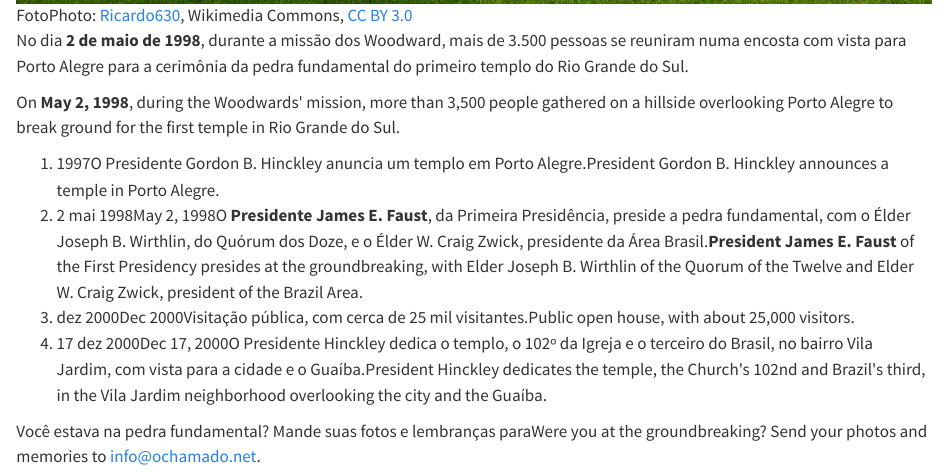
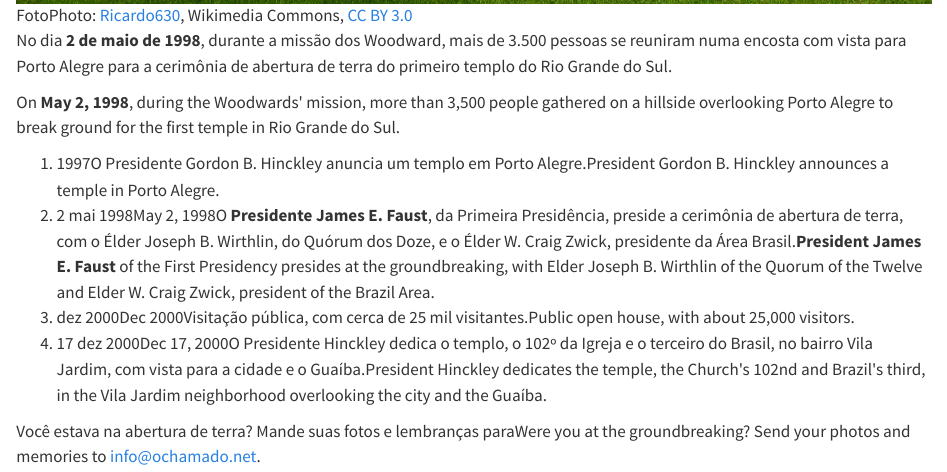
Before and after one commit to bhereth/o-chamado, a Quarto document (index.qmd): the page in a window 1100 px wide, from 6430 px down. Rendered offline with R 4.5, knitr and Pandoc in place of Quarto, with nearby package versions.

Commit message:
Use "abertura de terra" for the temple groundbreaking
That is the Church's Portuguese term for a temple groundbreaking;
"pedra fundamental" is the generic Brazilian phrase and can be confused
with the cornerstone ceremony at a dedication.

Co-Authored-By: Claude Opus 5.5 <noreply@anthropic.com>

```diff
--- a/index.qmd
+++ b/index.qmd
@@ -485,15 +485,15 @@
     <span class="credito"><span class="lang-pt">Foto</span><span class="lang-en">Photo</span>: <a href="https://commons.wikimedia.org/wiki/File:Templo_de_Porto_Alegre_(16_November_2008).jpg" target="_blank" rel="noopener">Ricardo630</a>, Wikimedia Commons, <a href="https://creativecommons.org/licenses/by/3.0/deed.pt_BR" target="_blank" rel="noopener">CC BY 3.0</a></span>
   </div>
   <div class="templo-texto">
-    <p class="templo-destaque lang-pt">No dia <strong>2 de maio de 1998</strong>, durante a missão dos Woodward, mais de 3.500 pessoas se reuniram numa encosta com vista para Porto Alegre para a cerimônia da pedra fundamental do primeiro templo do Rio Grande do Sul.</p>
+    <p class="templo-destaque lang-pt">No dia <strong>2 de maio de 1998</strong>, durante a missão dos Woodward, mais de 3.500 pessoas se reuniram numa encosta com vista para Porto Alegre para a cerimônia de abertura de terra do primeiro templo do Rio Grande do Sul.</p>
     <p class="templo-destaque lang-en">On <strong>May 2, 1998</strong>, during the Woodwards' mission, more than 3,500 people gathered on a hillside overlooking Porto Alegre to break ground for the first temple in Rio Grande do Sul.</p>
     <ol class="linha-tempo">
       <li><span class="data">1997</span><span><span class="lang-pt">O Presidente Gordon B. Hinckley anuncia um templo em Porto Alegre.</span><span class="lang-en">President Gordon B. Hinckley announces a temple in Porto Alegre.</span></span></li>
-      <li class="marco-woodward"><span class="data"><span class="lang-pt">2 mai 1998</span><span class="lang-en">May 2, 1998</span></span><span><span class="lang-pt">O <strong>Presidente James E. Faust</strong>, da Primeira Presidência, preside a pedra fundamental, com o Élder Joseph B. Wirthlin, do Quórum dos Doze, e o Élder W. Craig Zwick, presidente da Área Brasil.</span><span class="lang-en"><strong>President James E. Faust</strong> of the First Presidency presides at the groundbreaking, with Elder Joseph B. Wirthlin of the Quorum of the Twelve and Elder W. Craig Zwick, president of the Brazil Area.</span></span></li>
+      <li class="marco-woodward"><span class="data"><span class="lang-pt">2 mai 1998</span><span class="lang-en">May 2, 1998</span></span><span><span class="lang-pt">O <strong>Presidente James E. Faust</strong>, da Primeira Presidência, preside a cerimônia de abertura de terra, com o Élder Joseph B. Wirthlin, do Quórum dos Doze, e o Élder W. Craig Zwick, presidente da Área Brasil.</span><span class="lang-en"><strong>President James E. Faust</strong> of the First Presidency presides at the groundbreaking, with Elder Joseph B. Wirthlin of the Quorum of the Twelve and Elder W. Craig Zwick, president of the Brazil Area.</span></span></li>
       <li><span class="data"><span class="lang-pt">dez 2000</span><span class="lang-en">Dec 2000</span></span><span><span class="lang-pt">Visitação pública, com cerca de 25 mil visitantes.</span><span class="lang-en">Public open house, with about 25,000 visitors.</span></span></li>
       <li><span class="data"><span class="lang-pt">17 dez 2000</span><span class="lang-en">Dec 17, 2000</span></span><span><span class="lang-pt">O Presidente Hinckley dedica o templo, o 102º da Igreja e o terceiro do Brasil, no bairro Vila Jardim, com vista para a cidade e o Guaíba.</span><span class="lang-en">President Hinckley dedicates the temple, the Church's 102nd and Brazil's third, in the Vila Jardim neighborhood overlooking the city and the Guaíba.</span></span></li>
     </ol>
-    <p class="templo-chamada"><i class="bi bi-camera"></i> <span class="lang-pt">Você estava na pedra fundamental? Mande suas fotos e lembranças para</span><span class="lang-en">Were you at the groundbreaking? Send your photos and memories to</span> <a href="mailto:info@ochamado.net?subject=Pedra%20fundamental%20do%20Templo%20de%20Porto%20Alegre">info@ochamado.net</a>.</p>
+    <p class="templo-chamada"><i class="bi bi-camera"></i> <span class="lang-pt">Você estava na abertura de terra? Mande suas fotos e lembranças para</span><span class="lang-en">Were you at the groundbreaking? Send your photos and memories to</span> <a href="mailto:info@ochamado.net?subject=Abertura%20de%20terra%20do%20Templo%20de%20Porto%20Alegre">info@ochamado.net</a>.</p>
     <p class="templo-fonte"><span class="lang-pt">Fonte</span><span class="lang-en">Source</span>: <a href="https://www.thechurchnews.com/1998/5/9/23250717/be-loyal-worthy-to-enter-temple-members-urged/" target="_blank" rel="noopener">Church News, <span class="lang-pt">9 de maio de 1998</span><span class="lang-en">May 9, 1998</span></a>.</p>
   </div>
 </div>
```
Also changed, not shown: docs/search.json, index.qmd (2 more changed lines), 2 other files.
